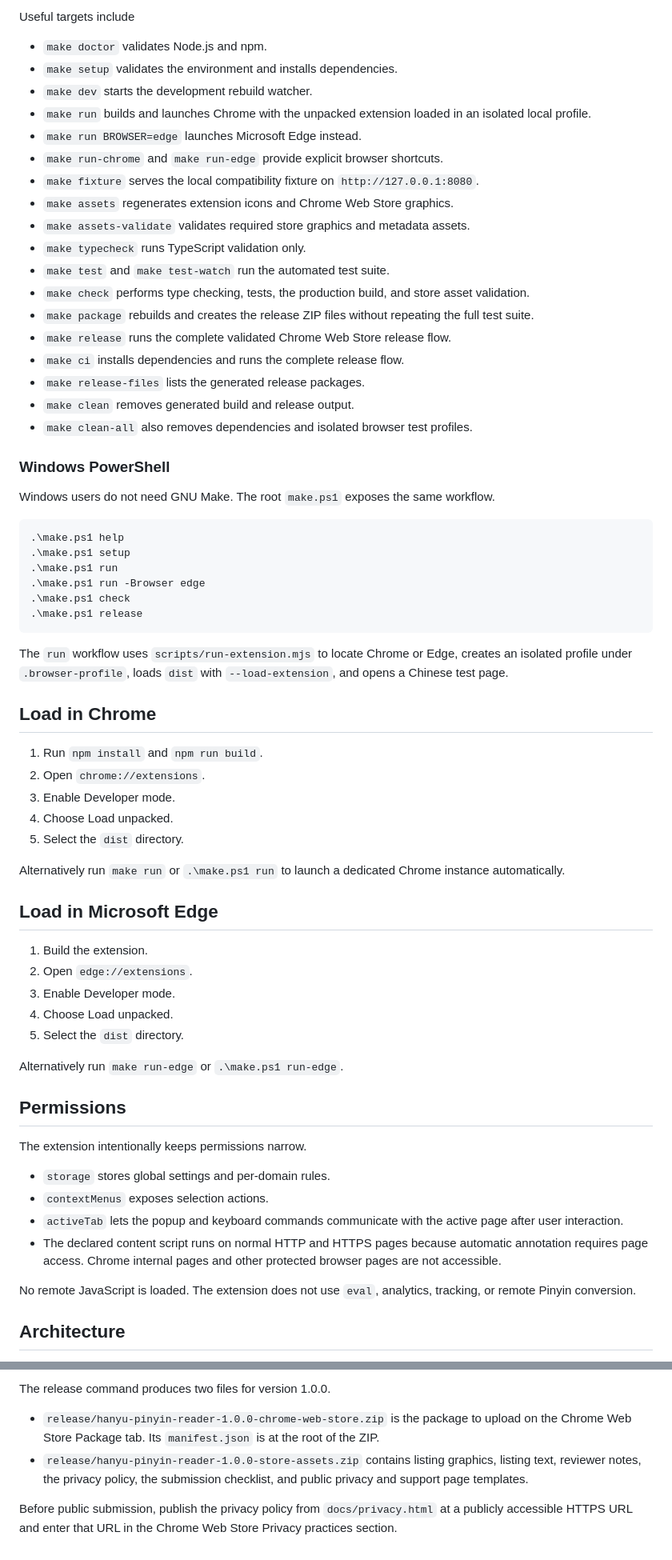
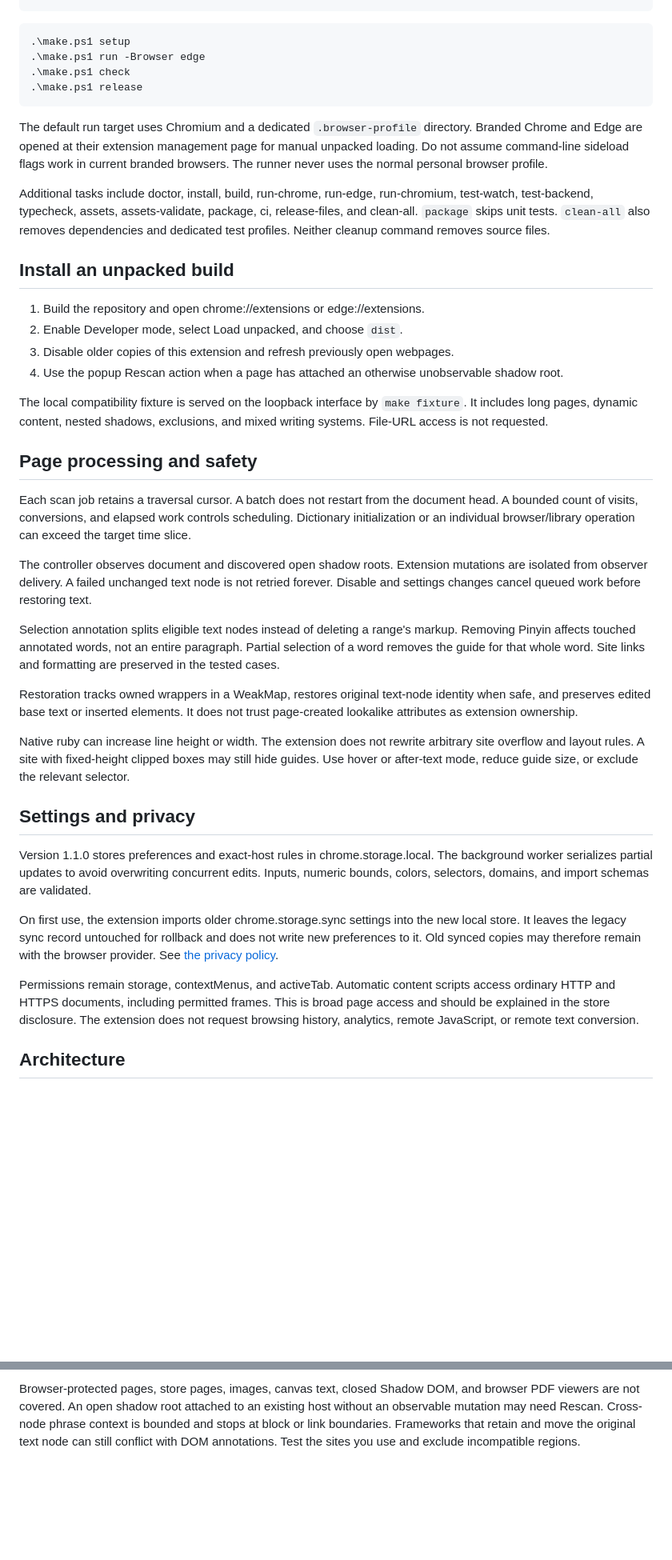
Before and after one commit to jomardyan/Hanyu-Pinyin, a Markdown page: README.md, 2 parts joined by grey strips. Shown at 80% size. Rendered like a GitHub page; blank space fills up the shorter version.

Commit message:
Document audited Hanyu Pinyin 1.1.0 behavior and validation limits

````diff
--- a/README.md
+++ b/README.md
@@ -60,71 +65,44 @@ make release
 ```
 
-Useful targets include
-
-- `make doctor` validates Node.js and npm.
-- `make setup` validates the environment and installs dependencies.
-- `make dev` starts the development rebuild watcher.
-- `make run` builds and launches Chrome with the unpacked extension loaded in an isolated local profile.
-- `make run BROWSER=edge` launches Microsoft Edge instead.
-- `make run-chrome` and `make run-edge` provide explicit browser shortcuts.
-- `make fixture` serves the local compatibility fixture on `http://127.0.0.1:8080`.
-- `make assets` regenerates extension icons and Chrome Web Store graphics.
-- `make assets-validate` validates required store graphics and metadata assets.
-- `make typecheck` runs TypeScript validation only.
-- `make test` and `make test-watch` run the automated test suite.
-- `make check` performs type checking, tests, the production build, and store asset validation.
-- `make package` rebuilds and creates the release ZIP files without repeating the full test suite.
-- `make release` runs the complete validated Chrome Web Store release flow.
-- `make ci` installs dependencies and runs the complete release flow.
-- `make release-files` lists the generated release packages.
-- `make clean` removes generated build and release output.
-- `make clean-all` also removes dependencies and isolated browser test profiles.
-
-### Windows PowerShell
-
-Windows users do not need GNU Make. The root `make.ps1` exposes the same workflow.
-
 ```powershell
-.\make.ps1 help
 .\make.ps1 setup
-.\make.ps1 run
 .\make.ps1 run -Browser edge
 .\make.ps1 check
 .\make.ps1 release
 ```
 
-The `run` workflow uses `scripts/run-extension.mjs` to locate Chrome or Edge, creates an isolated profile under `.browser-profile`, loads `dist` with `--load-extension`, and opens a Chinese test page.
+The default run target uses Chromium and a dedicated `.browser-profile` directory. Branded Chrome and Edge are opened at their extension management page for manual unpacked loading. Do not assume command-line sideload flags work in current branded browsers. The runner never uses the normal personal browser profile.
 
-## Load in Chrome
+Additional tasks include doctor, install, build, run-chrome, run-edge, run-chromium, test-watch, test-backend, typecheck, assets, assets-validate, package, ci, release-files, and clean-all. `package` skips unit tests. `clean-all` also removes dependencies and dedicated test profiles. Neither cleanup command removes source files.
 
-1. Run `npm install` and `npm run build`.
-2. Open `chrome://extensions`.
-3. Enable Developer mode.
-4. Choose Load unpacked.
-5. Select the `dist` directory.
+## Install an unpacked build
 
-Alternatively run `make run` or `.\make.ps1 run` to launch a dedicated Chrome instance automatically.
+1. Build the repository and open chrome://extensions or edge://extensions.
+2. Enable Developer mode, select Load unpacked, and choose `dist`.
+3. Disable older copies of this extension and refresh previously open webpages.
+4. Use the popup Rescan action when a page has attached an otherwise unobservable shadow root.
 
-## Load in Microsoft Edge
+The local compatibility fixture is served on the loopback interface by `make fixture`. It includes long pages, dynamic content, nested shadows, exclusions, and mixed writing systems. File-URL access is not requested.
 
-1. Build the extension.
-2. Open `edge://extensions`.
-3. Enable Developer mode.
-4. Choose Load unpacked.
-5. Select the `dist` directory.
+## Page processing and safety
 
-Alternatively run `make run-edge` or `.\make.ps1 run-edge`.
+Each scan job retains a traversal cursor. A batch does not restart from the document head. A bounded count of visits, conversions, and elapsed work controls scheduling. Dictionary initialization or an individual browser/library operation can exceed the target time slice.
 
-## Permissions
+The controller observes document and discovered open shadow roots. Extension mutations are isolated from observer delivery. A failed unchanged text node is not retried forever. Disable and settings changes cancel queued work before restoring text.
 
-The extension intentionally keeps permissions narrow.
+Selection annotation splits eligible text nodes instead of deleting a range's markup. Removing Pinyin affects touched annotated words, not an entire paragraph. Partial selection of a word removes the guide for that whole word. Site links and formatting are preserved in the tested cases.
 
-- `storage` stores global settings and per-domain rules.
-- `contextMenus` exposes selection actions.
-- `activeTab` lets the popup and keyboard commands communicate with the active page after user interaction.
-- The declared content script runs on normal HTTP and HTTPS pages because automatic annotation requires page access. Chrome internal pages and other protected browser pages are not accessible.
+Restoration tracks owned wrappers in a WeakMap, restores original text-node identity when safe, and preserves edited base text or inserted elements. It does not trust page-created lookalike attributes as extension ownership.
 
-No remote JavaScript is loaded. The extension does not use `eval`, analytics, tracking, or remote Pinyin conversion.
+Native ruby can increase line height or width. The extension does not rewrite arbitrary site overflow and layout rules. A site with fixed-height clipped boxes may still hide guides. Use hover or after-text mode, reduce guide size, or exclude the relevant selector.
+
+## Settings and privacy
+
+Version 1.1.0 stores preferences and exact-host rules in chrome.storage.local. The background worker serializes partial updates to avoid overwriting concurrent edits. Inputs, numeric bounds, colors, selectors, domains, and import schemas are validated.
+
+On first use, the extension imports older chrome.storage.sync settings into the new local store. It leaves the legacy sync record untouched for rollback and does not write new preferences to it. Old synced copies may therefore remain with the browser provider. See [the privacy policy](chrome-store/privacy-policy.md).
+
+Permissions remain storage, contextMenus, and activeTab. Automatic content scripts access ordinary HTTP and HTTPS documents, including permitted frames. This is broad page access and should be explained in the store disclosure. The extension does not request browsing history, analytics, remote JavaScript, or remote text conversion.
 
 ## Architecture
 
@@ -196,7 +130,2 @@ GitHub Actions invokes the same `store:release` command and uploads the resultin
 
-The release command produces two files for version 1.0.0.
-
-- `release/hanyu-pinyin-reader-1.0.0-chrome-web-store.zip` is the package to upload on the Chrome Web Store Package tab. Its `manifest.json` is at the root of the ZIP.
-- `release/hanyu-pinyin-reader-1.0.0-store-assets.zip` contains listing graphics, listing text, reviewer notes, the privacy policy, the submission checklist, and public privacy and support page templates.
-
-Before public submission, publish the privacy policy from `docs/privacy.html` at a publicly accessible HTTPS URL and enter that URL in the Chrome Web Store Privacy practices section.
+Browser-protected pages, store pages, images, canvas text, closed Shadow DOM, and browser PDF viewers are not covered. An open shadow root attached to an existing host without an observable mutation may need Rescan. Cross-node phrase context is bounded and stops at block or link boundaries. Frameworks that retain and move the original text node can still conflict with DOM annotations. Test the sites you use and exclude incompatible regions.
````
Also changed, not shown: other parts of README.md (+42 -81 lines).
